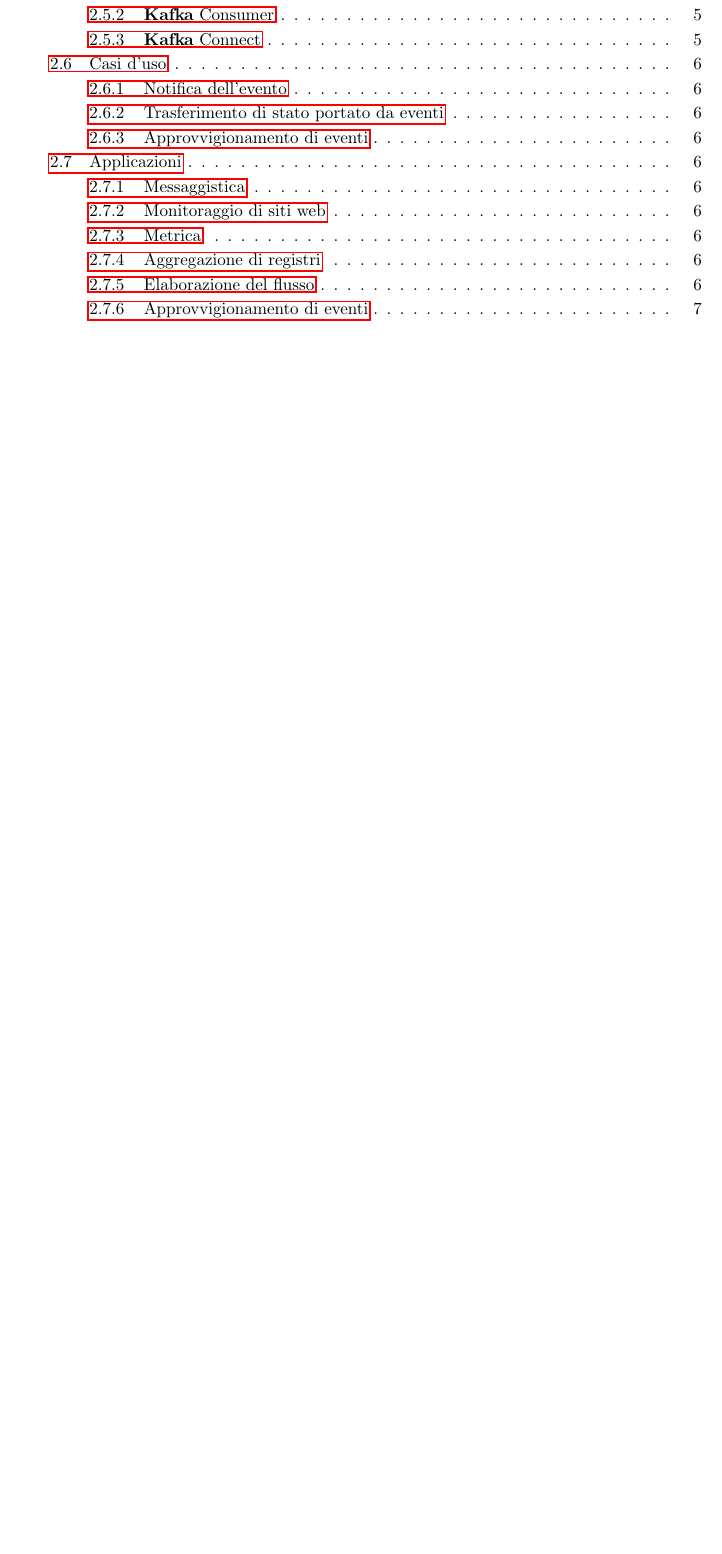
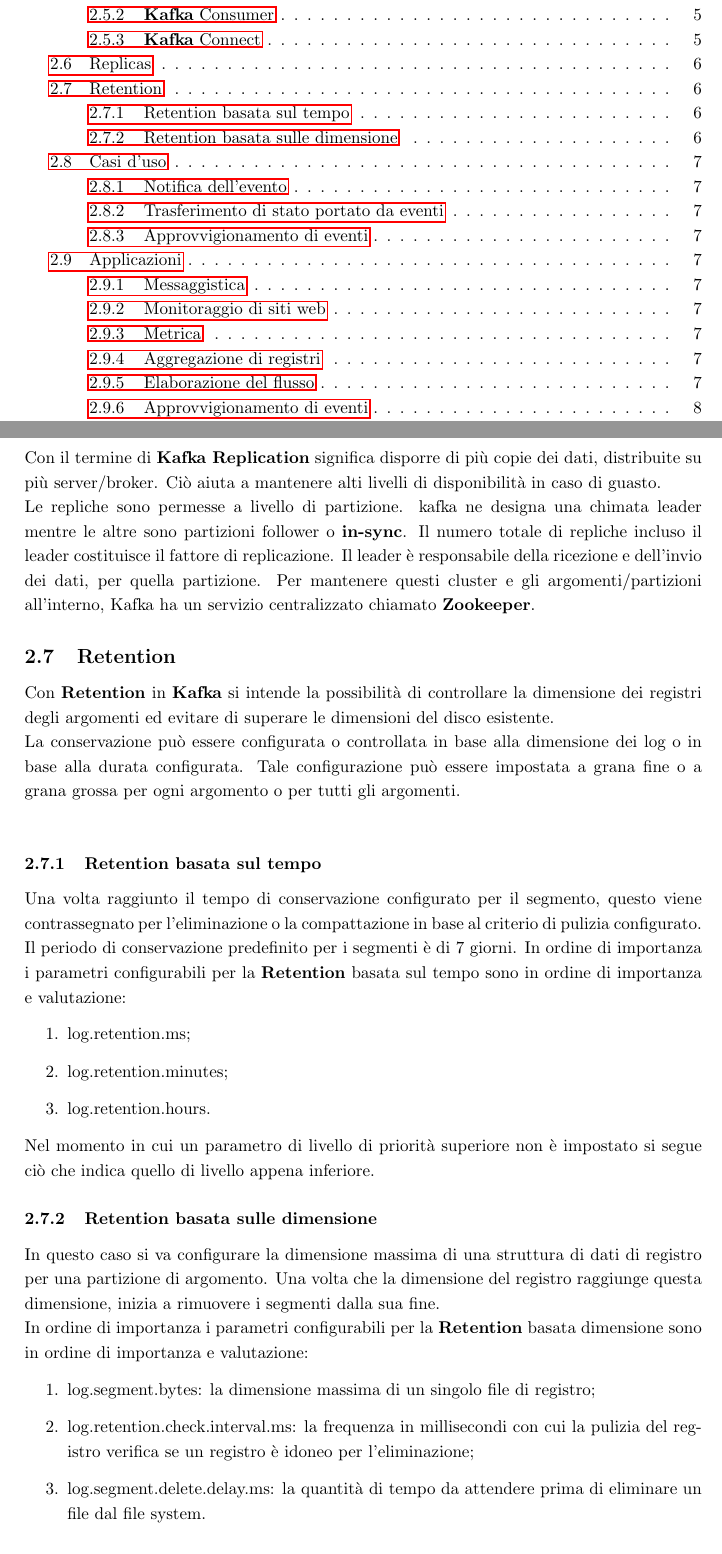
Before and after one commit to marcobrugin/Stage_Marco_Brugin, a LaTeX document (documents/notes.tex): part of page 2 of 12 before the commit and two parts of pages 2 and 6 of 13 after it, the two joined at a grey line, cut so that both start at the same text, the shorter picture padded with empty space. Compiled offline with pdfLaTeX.

Commit message:
Replicas and Retention

```diff
--- a/documents/notes.tex
+++ b/documents/notes.tex
@@ -102,6 +102,34 @@
 L’interfaccia Consumer consente ai consumatori di Apache \textbf{Kafka} di  ricevere l’accesso ai dati, salvati nei topic di un cluster.
  \subsubsection{\textbf{Kafka} Connect}
     L’interfaccia Connect  consente di impostare produttori e consumatori riutilizzabili che collegano i topic di \textbf{Kafka} con le applicazioni o le banche dati esistenti.
+\subsection{Replicas}
+Con il termine di \textbf{Kafka Replication} significa disporre di più copie dei dati, distribuite su più server/broker.
+Ciò aiuta a mantenere alti livelli di disponibilità in caso di guasto. \\Le repliche sono permesse  a livello di partizione. kafka ne designa una chimata leader mentre le altre  sono partizioni follower o \textbf{in-sync}. Il numero totale di repliche incluso il leader costituisce il fattore di replicazione.
+Il leader è responsabile della ricezione e dell'invio dei dati, per quella partizione.
+Per mantenere questi cluster e gli argomenti/partizioni all'interno, Kafka ha un servizio centralizzato chiamato \textbf{Zookeeper}.
+
+\subsection{Retention}
+Con \textbf{Retention} in \textbf{Kafka} si intende la possibilità di controllare la dimensione dei registri degli argomenti ed evitare di superare le dimensioni del disco esistente.\\La conservazione può essere configurata o controllata in base alla dimensione dei log o in base alla durata configurata.
+Tale configurazione può essere impostata a grana fine o a grana grossa per ogni argomento o per tutti gli argomenti.\\
+\subsubsection{Retention basata sul tempo}
+Una volta raggiunto il tempo di conservazione configurato per il segmento, questo viene contrassegnato per l'eliminazione o la compattazione in base al criterio di pulizia configurato. Il periodo di conservazione predefinito per i segmenti è di 7 giorni.
+In ordine di importanza i parametri configurabili per la    \textbf{Retention} basata sul tempo sono in ordine di importanza e valutazione:
+\begin{enumerate}
+    \item log.retention.ms;
+    \item log.retention.minutes;
+    \item log.retention.hours.
+\end{enumerate}
+Nel momento in cui un parametro di livello di priorità superiore non è impostato si segue ciò che indica quello di livello appena inferiore.
+\subsubsection{Retention basata sulle dimensione}
+In questo caso si va
+configurare la dimensione massima di una struttura di dati di registro per una partizione di argomento. Una volta che la dimensione del registro raggiunge questa dimensione, inizia a rimuovere i segmenti dalla sua fine.
+\\
+In ordine di importanza i parametri configurabili per la    \textbf{Retention} basata dimensione sono in ordine di importanza e valutazione:
+\begin{enumerate}
+    \item log.segment.bytes: la dimensione massima di un singolo file di registro;
+    \item log.retention.check.interval.ms: la frequenza in millisecondi con cui la pulizia del registro verifica se un registro è idoneo per l'eliminazione;
+    \item log.segment.delete.delay.ms: la quantità di tempo da attendere prima di eliminare un file dal file system.
+\end{enumerate}
 \subsection{Casi d'uso}
 \subsubsection{Notifica dell'evento}
 \textbf{Kafka} permette di trasmette semplicemente eventi per avvisare altri sistemi di un cambiamento nel suo dominio.
```
Also changed, not shown: documents/notes.tex (1 more changed lines), 1 other file.
